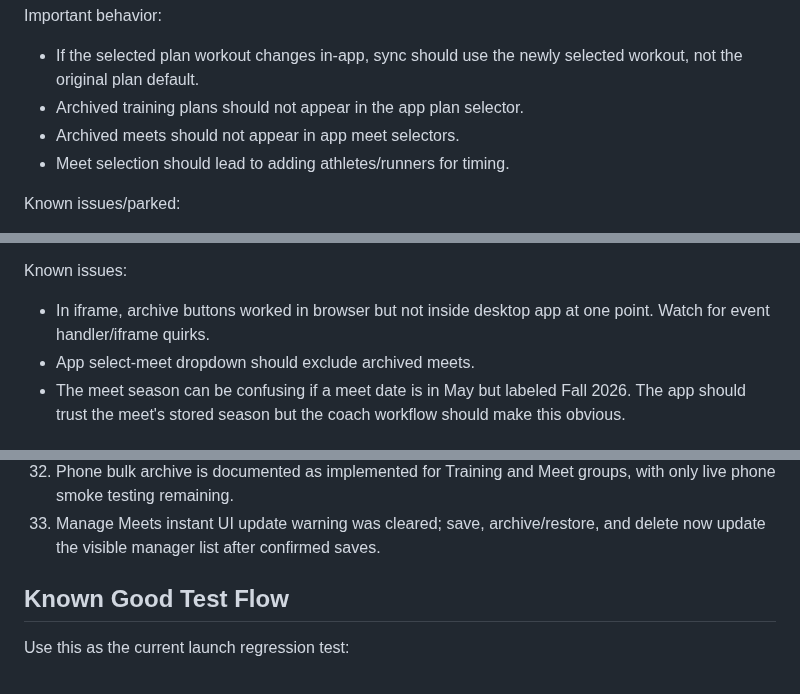
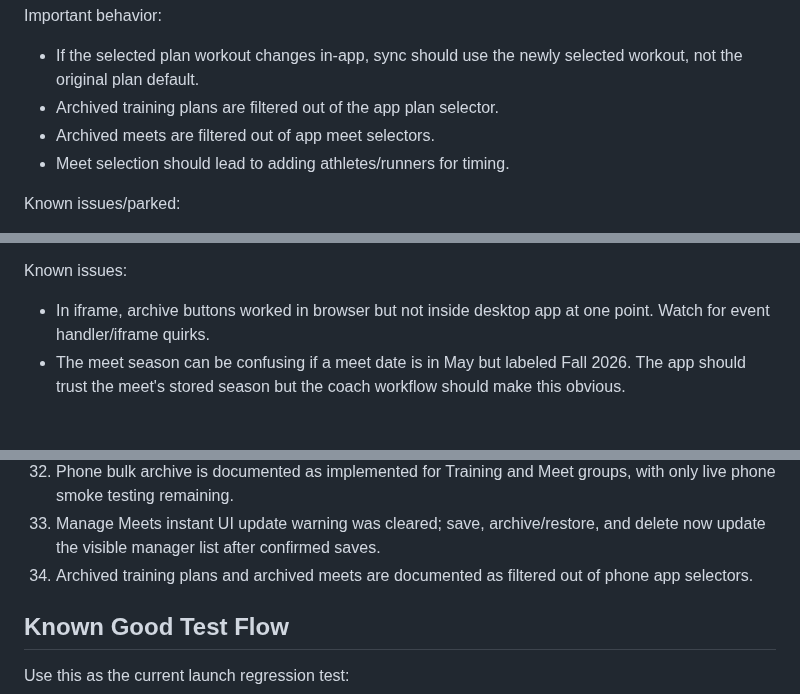
Before and after one commit to innovate-today/SMARTCoach, a Markdown page: SMARTCOACH_PROJECT_STATE.md, 3 parts joined by grey strips. GitHub-like rendering.

Commit message:
Clarify archived selector behavior

```diff
--- a/SMARTCOACH_PROJECT_STATE.md
+++ b/SMARTCOACH_PROJECT_STATE.md
@@ -148,8 +148,8 @@ Implemented:
 Important behavior:
 
 - If the selected plan workout changes in-app, sync should use the newly selected workout, not the original plan default.
-- Archived training plans should not appear in the app plan selector.
-- Archived meets should not appear in app meet selectors.
+- Archived training plans are filtered out of the app plan selector.
+- Archived meets are filtered out of app meet selectors.
 - Meet selection should lead to adding athletes/runners for timing.
 
 Known issues/parked:
@@ -362,7 +362,6 @@ Implemented:
 Known issues:
 
 - In iframe, archive buttons worked in browser but not inside desktop app at one point. Watch for event handler/iframe quirks.
-- App select-meet dropdown should exclude archived meets.
 - The meet season can be confusing if a meet date is in May but labeled Fall 2026. The app should trust the meet's stored season but the coach workflow should make this obvious.
 
 ## Records Page State
@@ -675,6 +674,7 @@ Help assistant:
 31. Onboarding live smoke validation now splits stopwatch sync, standalone race result, and XC Simulator scoring into separate required launch checks, matching the Vercel setup guide.
 32. Phone bulk archive is documented as implemented for Training and Meet groups, with only live phone smoke testing remaining.
 33. Manage Meets instant UI update warning was cleared; save, archive/restore, and delete now update the visible manager list after confirmed saves.
+34. Archived training plans and archived meets are documented as filtered out of phone app selectors.
 
 ## Known Good Test Flow
 
```
